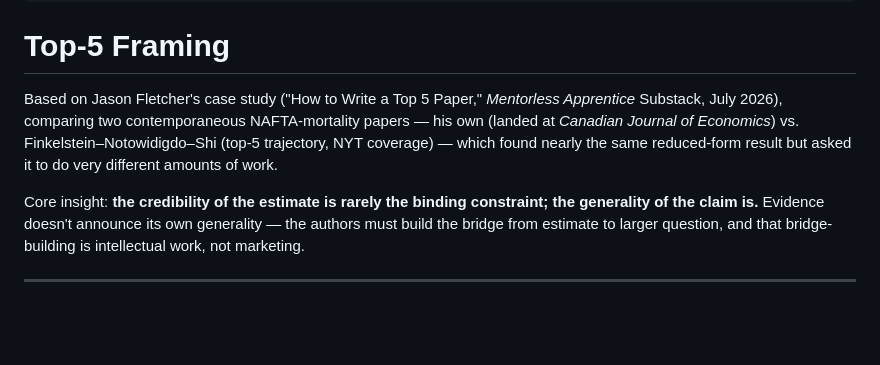
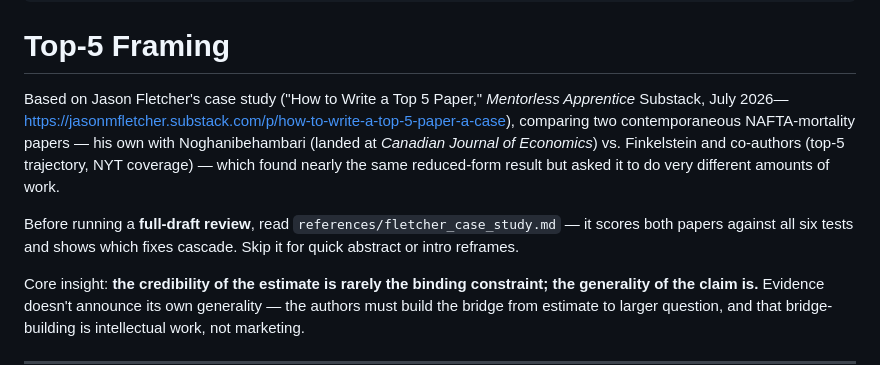
Before and after one commit to aspi6246/Claude-Code-Skills-for-Academics, a Markdown page: top5-framing/SKILL.md, the part around the change. GitHub-like rendering; blank space fills up the shorter version.

```diff
--- a/top5-framing/SKILL.md
+++ b/top5-framing/SKILL.md
@@ -16,11 +16,17 @@ description: >
 # Top-5 Framing
 
 Based on Jason Fletcher's case study ("How to Write a Top 5 Paper,"
-*Mentorless Apprentice* Substack, July 2026), comparing two contemporaneous
-NAFTA-mortality papers — his own (landed at *Canadian Journal of Economics*)
-vs. Finkelstein–Notowidigdo–Shi (top-5 trajectory, NYT coverage) — which
-found nearly the same reduced-form result but asked it to do very different
-amounts of work.
+*Mentorless Apprentice* Substack, July 2026—
+<https://jasonmfletcher.substack.com/p/how-to-write-a-top-5-paper-a-case>),
+comparing two contemporaneous NAFTA-mortality papers — his own with
+Noghanibehambari (landed at *Canadian Journal of Economics*) vs. Finkelstein
+and co-authors (top-5 trajectory, NYT coverage) — which found nearly the same
+reduced-form result but asked it to do very different amounts of work.
+
+Before running a **full-draft review**, read
+`references/fletcher_case_study.md` — it scores both papers against all six
+tests and shows which fixes cascade. Skip it for quick abstract or intro
+reframes.
 
 Core insight: **the credibility of the estimate is rarely the binding
 constraint; the generality of the claim is.** Evidence doesn't announce its
```
Also changed, not shown: top5-framing/references/fletcher_case_study.md (added, +98 -0 lines).
